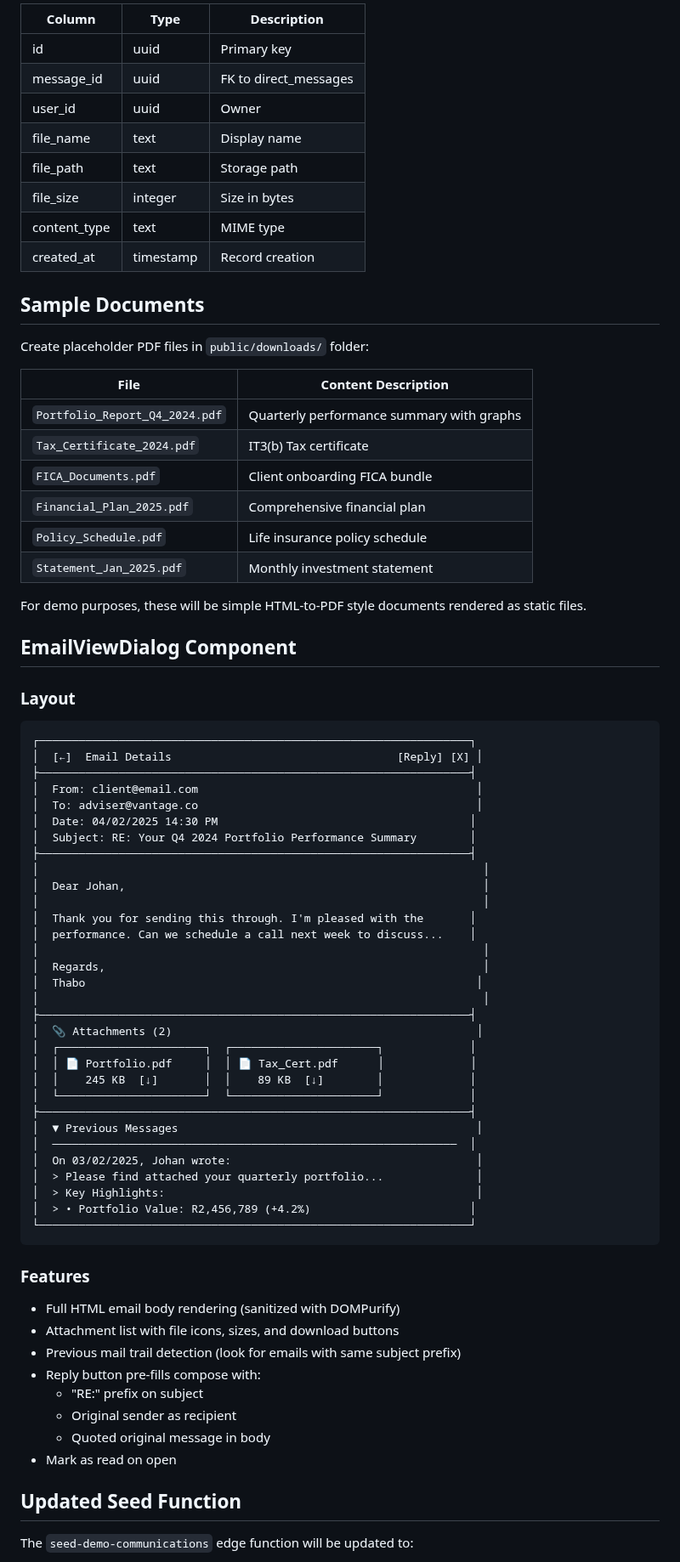
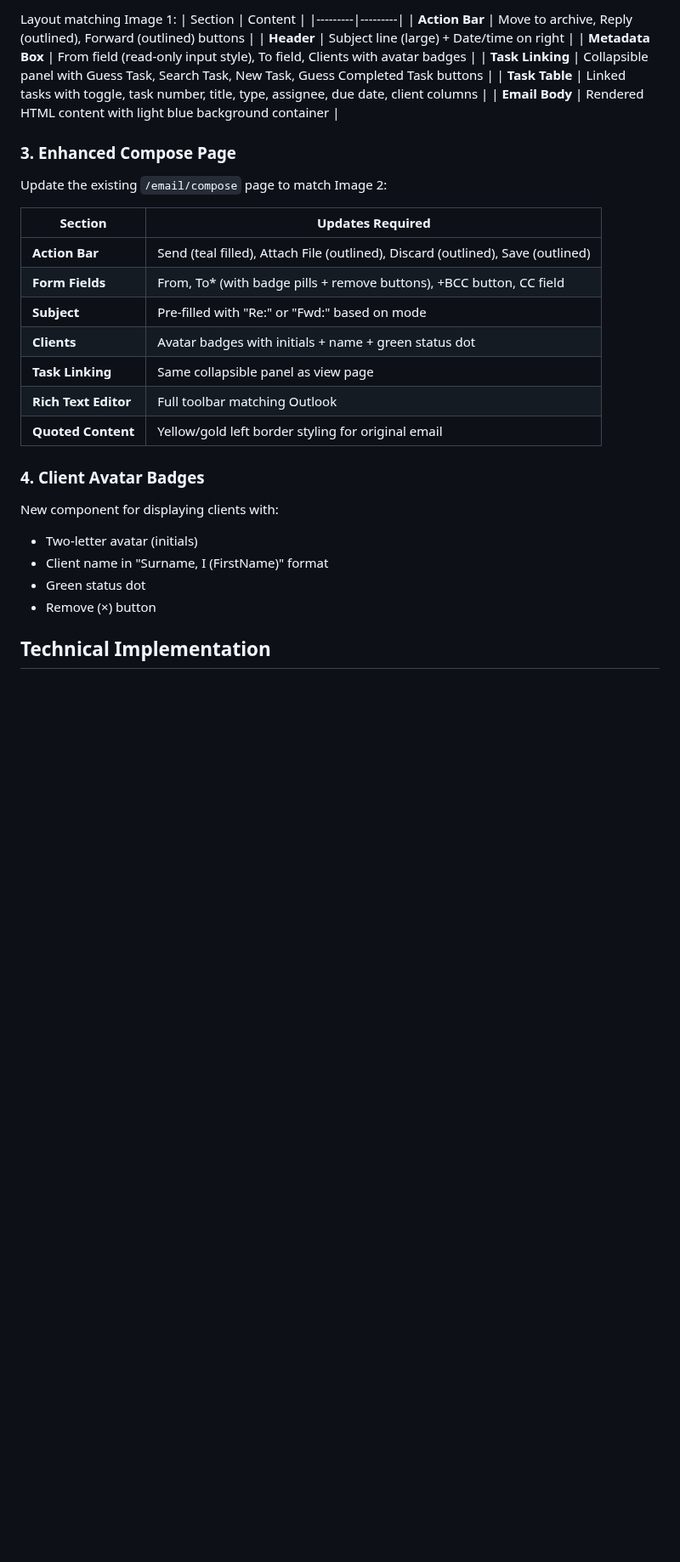
Before and after one commit to AgileWorksZA/vantage-advisor-hub-d27a9099, a Markdown page: .lovable/plan.md, the part around one of its changes. Shown at 85% size. GitHub-like rendering; blank space fills up the shorter version.

Commit message:
Updated plan file
Edited UI in Lovable

````diff
--- a/.lovable/plan.md
+++ b/.lovable/plan.md
@@ -62,78 +39,35 @@ Email System Enhancement
 
-| Column | Type | Description |
-|--------|------|-------------|
-| id | uuid | Primary key |
-| message_id | uuid | FK to direct_messages |
-| user_id | uuid | Owner |
-| file_name | text | Display name |
-| file_path | text | Storage path |
-| file_size | integer | Size in bytes |
-| content_type | text | MIME type |
-| created_at | timestamp | Record creation |
+Layout matching Image 1:
+| Section | Content |
+|---------|---------|
+| **Action Bar** | Move to archive, Reply (outlined), Forward (outlined) buttons |
+| **Header** | Subject line (large) + Date/time on right |
+| **Metadata Box** | From field (read-only input style), To field, Clients with avatar badges |
+| **Task Linking** | Collapsible panel with Guess Task, Search Task, New Task, Guess Completed Task buttons |
+| **Task Table** | Linked tasks with toggle, task number, title, type, assignee, due date, client columns |
+| **Email Body** | Rendered HTML content with light blue background container |
 
-## Sample Documents
+### 3. Enhanced Compose Page
 
-Create placeholder PDF files in `public/downloads/` folder:
+Update the existing `/email/compose` page to match Image 2:
 
-| File | Content Description |
-|------|---------------------|
-| `Portfolio_Report_Q4_2024.pdf` | Quarterly performance summary with graphs |
-| `Tax_Certificate_2024.pdf` | IT3(b) Tax certificate |
-| `FICA_Documents.pdf` | Client onboarding FICA bundle |
-| `Financial_Plan_2025.pdf` | Comprehensive financial plan |
-| `Policy_Schedule.pdf` | Life insurance policy schedule |
-| `Statement_Jan_2025.pdf` | Monthly investment statement |
+| Section | Updates Required |
+|---------|------------------|
+| **Action Bar** | Send (teal filled), Attach File (outlined), Discard (outlined), Save (outlined) |
+| **Form Fields** | From, To* (with badge pills + remove buttons), +BCC button, CC field |
+| **Subject** | Pre-filled with "Re:" or "Fwd:" based on mode |
+| **Clients** | Avatar badges with initials + name + green status dot |
+| **Task Linking** | Same collapsible panel as view page |
+| **Rich Text Editor** | Full toolbar matching Outlook |
+| **Quoted Content** | Yellow/gold left border styling for original email |
 
-For demo purposes, these will be simple HTML-to-PDF style documents rendered as static files.
+### 4. Client Avatar Badges
 
-## EmailViewDialog Component
+New component for displaying clients with:
+- Two-letter avatar (initials)
+- Client name in "Surname, I (FirstName)" format
+- Green status dot
+- Remove (×) button
 
-### Layout
-```text
-┌─────────────────────────────────────────────────────────────────┐
-│  [←]  Email Details                                  [Reply] [X] │
-├─────────────────────────────────────────────────────────────────┤
-│  From: client@email.com                                          │
-│  To: adviser@vantage.co                                          │
-│  Date: 04/02/2025 14:30 PM                                      │
-│  Subject: RE: Your Q4 2024 Portfolio Performance Summary        │
-├─────────────────────────────────────────────────────────────────┤
-│                                                                   │
-│  Dear Johan,                                                      │
-│                                                                   │
-│  Thank you for sending this through. I'm pleased with the       │
-│  performance. Can we schedule a call next week to discuss...    │
-│                                                                   │
-│  Regards,                                                         │
-│  Thabo                                                           │
-│                                                                   │
-├─────────────────────────────────────────────────────────────────┤
-│  📎 Attachments (2)                                              │
-│  ┌──────────────────────┐  ┌──────────────────────┐             │
-│  │ 📄 Portfolio.pdf     │  │ 📄 Tax_Cert.pdf      │             │
-│  │    245 KB  [↓]       │  │    89 KB  [↓]        │             │
-│  └──────────────────────┘  └──────────────────────┘             │
-├─────────────────────────────────────────────────────────────────┤
-│  ▼ Previous Messages                                             │
-│  ─────────────────────────────────────────────────────────────  │
-│  On 03/02/2025, Johan wrote:                                     │
-│  > Please find attached your quarterly portfolio...              │
-│  > Key Highlights:                                               │
-│  > • Portfolio Value: R2,456,789 (+4.2%)                        │
-└─────────────────────────────────────────────────────────────────┘
-```
+## Technical Implementation
 
-### Features
-- Full HTML email body rendering (sanitized with DOMPurify)
-- Attachment list with file icons, sizes, and download buttons
-- Previous mail trail detection (look for emails with same subject prefix)
-- Reply button pre-fills compose with:
-  - "RE:" prefix on subject
-  - Original sender as recipient
-  - Quoted original message in body
-- Mark as read on open
-
-## Updated Seed Function
-
-The `seed-demo-communications` edge function will be updated to:
-
````
Also changed, not shown: other parts of .lovable/plan.md (+171 -131 lines).
